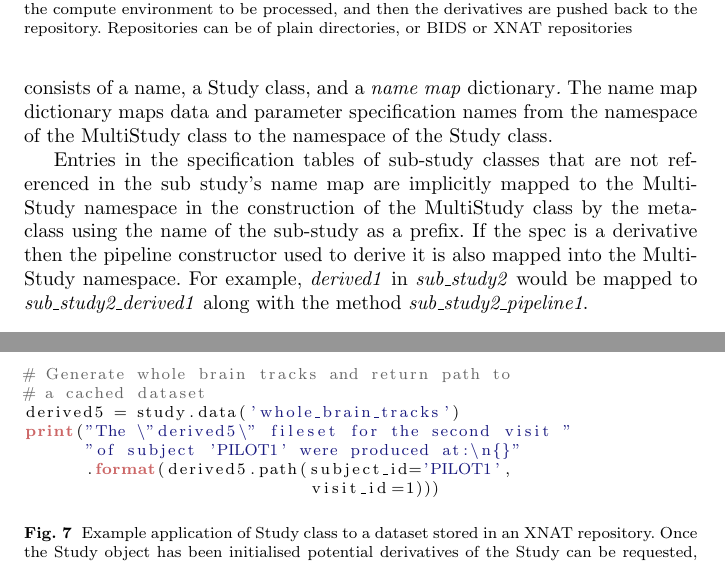
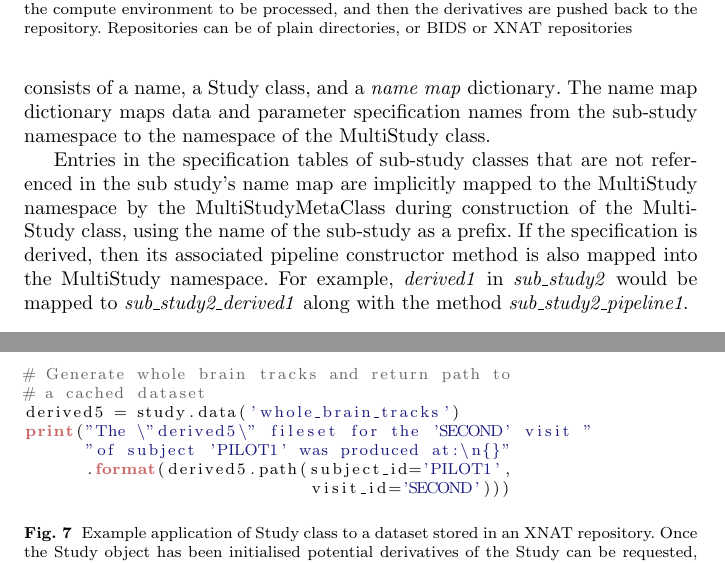
Before and after one commit to MonashBI/arcana-manuscript, a LaTeX paper (manuscript/manuscript.tex, which reads code/example_application.py): two parts of pages 11 and 13 of 26, joined at a grey line, cut so that both start at the same text. Compiled offline with pdfLaTeX.

Commit message:
final round of edits before submission to NI and bioRxiv

```diff
--- a/code/example_application.py
+++ b/code/example_application.py
@@ -47,7 +47,7 @@ study = ExampleStudy(
 # Generate whole brain tracks and return path to
 # a cached dataset
 derived5 = study.data('whole_brain_tracks')
-print("The \"derived5\" fileset for the second visit "
-      "of subject 'PILOT1' were produced at:\n{}"
+print("The \"derived5\" fileset for the 'SECOND' visit "
+      "of subject 'PILOT1' was produced at:\n{}"
       .format(derived5.path(subject_id='PILOT1',
-                            visit_id=1)))
+                            visit_id='SECOND')))
--- a/manuscript/manuscript.tex
+++ b/manuscript/manuscript.tex
@@ -569,14 +569,14 @@ in the \emph{add\_sub\_study\_specs} class attribute, in the manner of
 data and parameter specifications. A SubStudySpec consists of a name, a
 Study class, and a \emph{name map} dictionary\emph{.} The name map
 dictionary maps data and parameter specification names from the
-namespace of the MultiStudy class to the namespace of the Study class.
+sub-study namespace to the namespace of the MultiStudy class.
 
 Entries in the specification tables of sub-study classes that are not
 referenced in the sub study's name map are implicitly mapped to the
-MultiStudy namespace in the construction of the MultiStudy class by the
-metaclass using the name of the sub-study as a prefix. If the spec is a
-derivative then the pipeline constructor used to derive it is also
-mapped into the MultiStudy namespace. For example, \emph{derived1} in
+MultiStudy namespace by the MultiStudyMetaClass during construction of the MultiStudy class,
+using the name of the sub-study as a prefix.
+If the specification is derived, then its associated pipeline constructor method
+is also mapped into the MultiStudy namespace. For example, \emph{derived1} in
 \emph{sub\_study2} would be mapped to \emph{sub\_study2\_derived1} along
 with the method \emph{sub\_study2\_pipeline1}.
 
```
Also changed, not shown: code/arcana_paper.py (+15 -10 lines), manuscript/figures/veins.png (added), manuscript/manuscript.tex (4 more changed lines).
